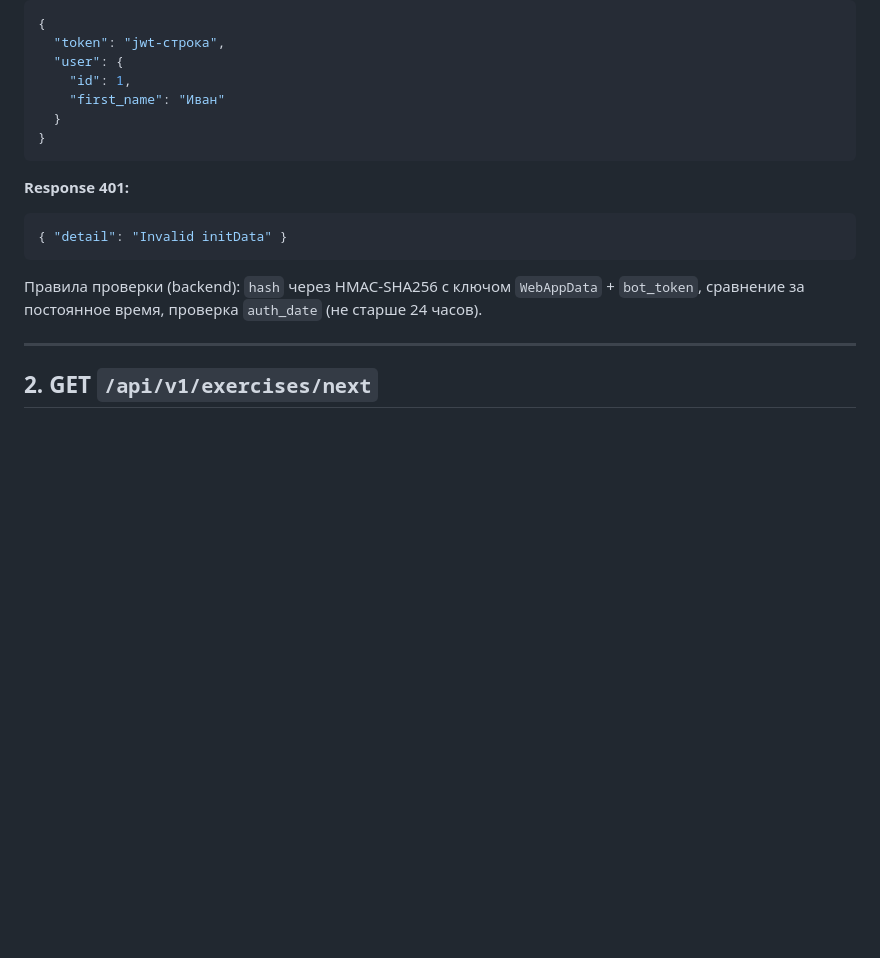
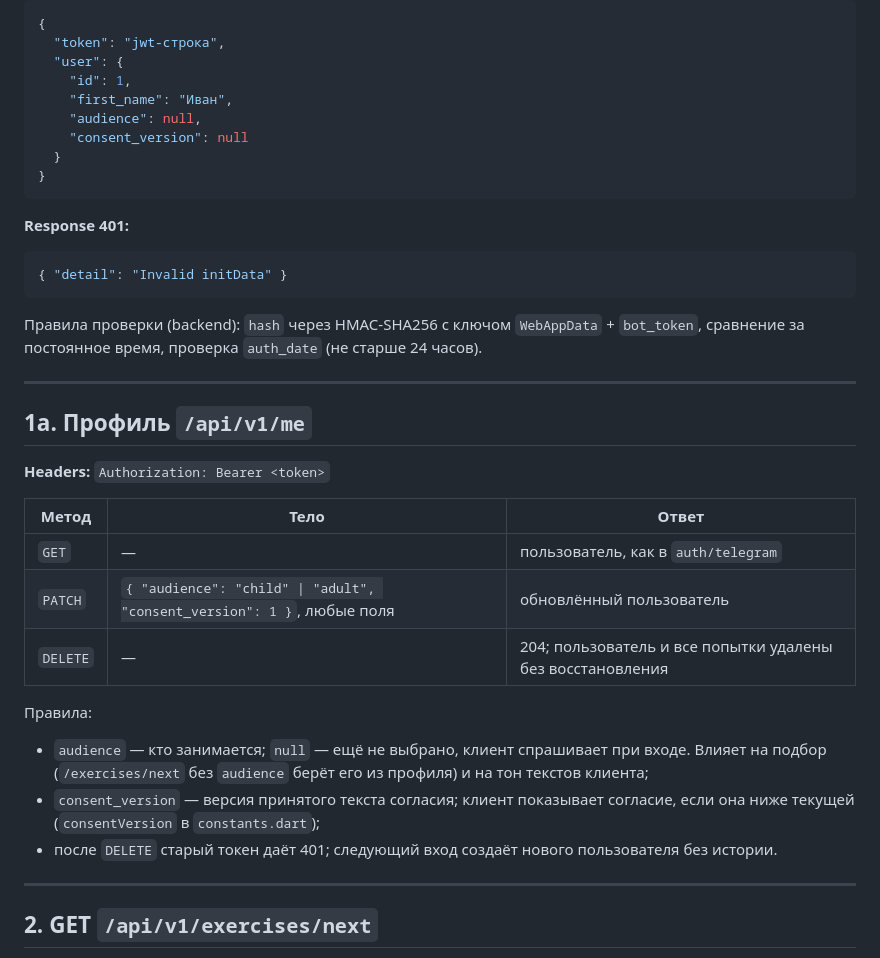
Before and after one commit to art-petrovich13/rechi, a Markdown page: API_CONTRACT.md, the part around the change. Drawn GitHub-style; blank space fills up the shorter version.

````diff
--- a/API_CONTRACT.md
+++ b/API_CONTRACT.md
@@ -47,7 +47,9 @@ JWT выдаётся `POST /api/v1/auth/telegram` после проверки п
   "token": "jwt-строка",
   "user": {
     "id": 1,
-    "first_name": "Иван"
+    "first_name": "Иван",
+    "audience": null,
+    "consent_version": null
   }
 }
 ```
@@ -61,6 +63,28 @@ JWT выдаётся `POST /api/v1/auth/telegram` после проверки п
 Правила проверки (backend): `hash` через HMAC-SHA256 с ключом
 `WebAppData` + `bot_token`, сравнение за постоянное время, проверка
 `auth_date` (не старше 24 часов).
+
+---
+
+## 1a. Профиль `/api/v1/me`
+
+**Headers:** `Authorization: Bearer <token>`
+
+| Метод | Тело | Ответ |
+|---|---|---|
+| `GET` | — | пользователь, как в `auth/telegram` |
+| `PATCH` | `{ "audience": "child" \| "adult", "consent_version": 1 }`, любые поля | обновлённый пользователь |
+| `DELETE` | — | 204; пользователь и все попытки удалены без восстановления |
+
+Правила:
+
+- `audience` — кто занимается; `null` — ещё не выбрано, клиент спрашивает при
+  входе. Влияет на подбор (`/exercises/next` без `audience` берёт его из профиля)
+  и на тон текстов клиента;
+- `consent_version` — версия принятого текста согласия; клиент показывает
+  согласие, если она ниже текущей (`consentVersion` в `constants.dart`);
+- после `DELETE` старый токен даёт 401; следующий вход создаёт нового
+  пользователя без истории.
 
 ---
 
````
Also changed, not shown: ROADMAP.md (+14 -8 lines).
